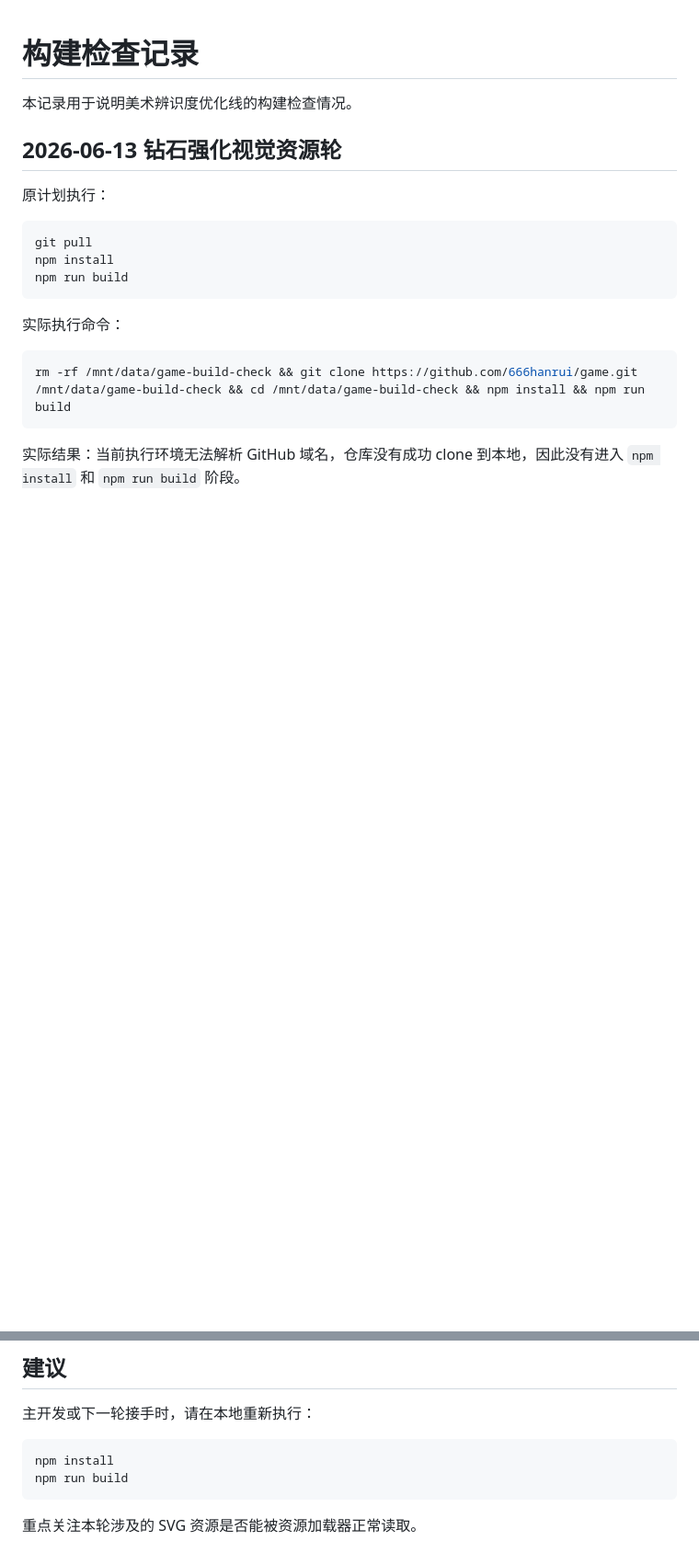
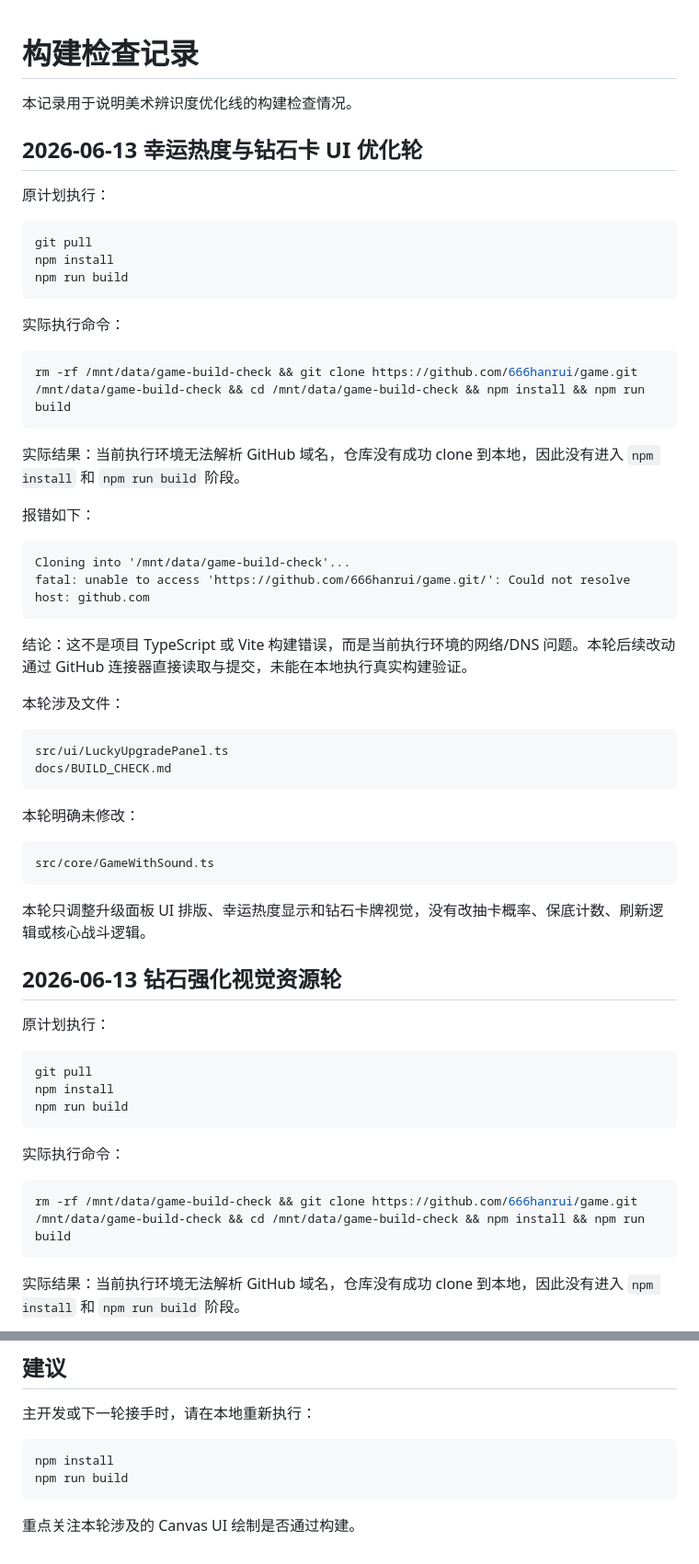
Before and after one commit to 666hanrui/game, a Markdown page: docs/BUILD_CHECK.md, 2 parts joined by grey strips. Shown at 92% size. Rendered like a GitHub page; blank space fills up the shorter version.

Commit message:
补充构建检查记录

````diff
--- a/docs/BUILD_CHECK.md
+++ b/docs/BUILD_CHECK.md
@@ -1,6 +1,48 @@
 # 构建检查记录
 
 本记录用于说明美术辨识度优化线的构建检查情况。
+
+## 2026-06-13 幸运热度与钻石卡 UI 优化轮
+
+原计划执行：
+
+```bash
+git pull
+npm install
+npm run build
+```
+
+实际执行命令：
+
+```bash
+rm -rf /mnt/data/game-build-check && git clone https://github.com/666hanrui/game.git /mnt/data/game-build-check && cd /mnt/data/game-build-check && npm install && npm run build
+```
+
+实际结果：当前执行环境无法解析 GitHub 域名，仓库没有成功 clone 到本地，因此没有进入 `npm install` 和 `npm run build` 阶段。
+
+报错如下：
+
+```text
+Cloning into '/mnt/data/game-build-check'...
+fatal: unable to access 'https://github.com/666hanrui/game.git/': Could not resolve host: github.com
+```
+
+结论：这不是项目 TypeScript 或 Vite 构建错误，而是当前执行环境的网络/DNS 问题。本轮后续改动通过 GitHub 连接器直接读取与提交，未能在本地执行真实构建验证。
+
+本轮涉及文件：
+
+```text
+src/ui/LuckyUpgradePanel.ts
+docs/BUILD_CHECK.md
+```
+
+本轮明确未修改：
+
+```text
+src/core/GameWithSound.ts
+```
+
+本轮只调整升级面板 UI 排版、幸运热度显示和钻石卡牌视觉，没有改抽卡概率、保底计数、刷新逻辑或核心战斗逻辑。
 
 ## 2026-06-13 钻石强化视觉资源轮
 
@@ -148,4 +190,4 @@ npm install
 npm run build
 ```
 
-重点关注本轮涉及的 SVG 资源是否能被资源加载器正常读取。
+重点关注本轮涉及的 Canvas UI 绘制是否通过构建。
````
